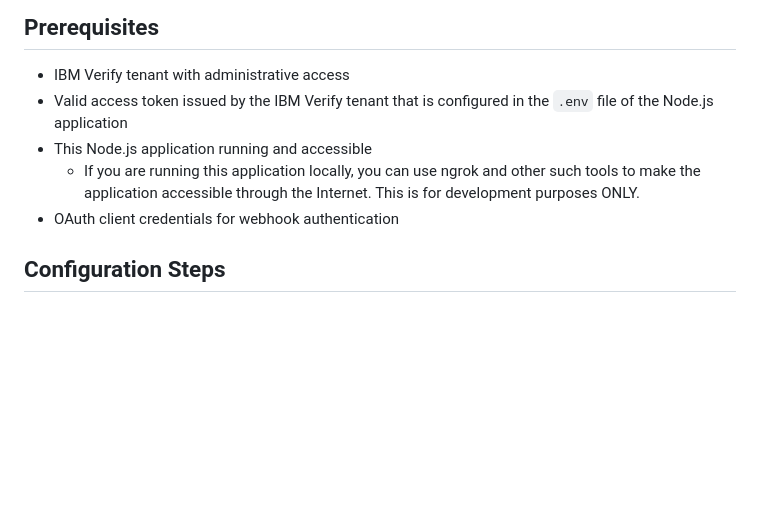
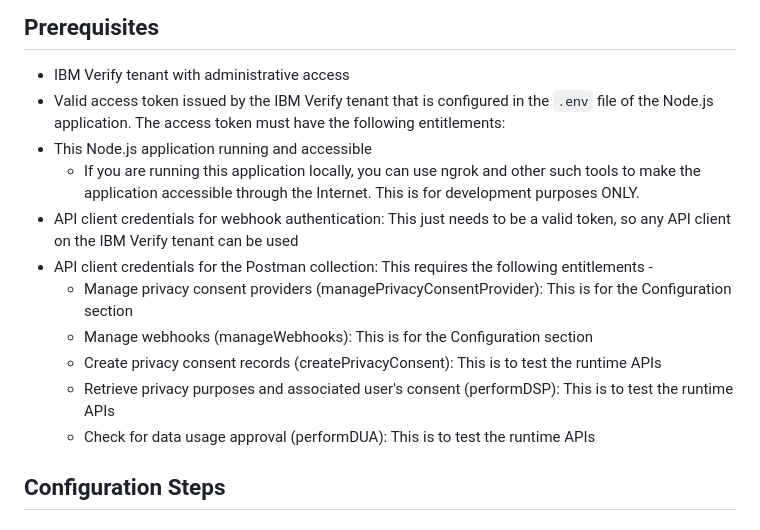
Before and after one commit to vivshankar/consent-app-sample, a Markdown page: configuring-verify/README.md, the part around the change. GitHub-like rendering; blank space fills up the shorter version.

Commit message:
doc: add client entitlement requirements

```diff
--- a/configuring-verify/README.md
+++ b/configuring-verify/README.md
@@ -19,10 +19,16 @@ The diagram below illustrates this.
 ## Prerequisites
 
 - IBM Verify tenant with administrative access
-- Valid access token issued by the IBM Verify tenant that is configured in the `.env` file of the Node.js application
+- Valid access token issued by the IBM Verify tenant that is configured in the `.env` file of the Node.js application. The access token must have the following entitlements:
 - This Node.js application running and accessible
   - If you are running this application locally, you can use ngrok and other such tools to make the application accessible through the Internet. This is for development purposes ONLY.
-- OAuth client credentials for webhook authentication
+- API client credentials for webhook authentication: This just needs to be a valid token, so any API client on the IBM Verify tenant can be used
+- API client credentials for the Postman collection: This requires the following entitlements -
+  - Manage privacy consent providers (managePrivacyConsentProvider): This is for the Configuration section
+  - Manage webhooks (manageWebhooks): This is for the Configuration section
+  - Create privacy consent records (createPrivacyConsent): This is to test the runtime APIs
+  - Retrieve privacy purposes and associated user's consent (performDSP): This is to test the runtime APIs
+  - Check for data usage approval (performDUA): This is to test the runtime APIs
 
 ## Configuration Steps
 
```
